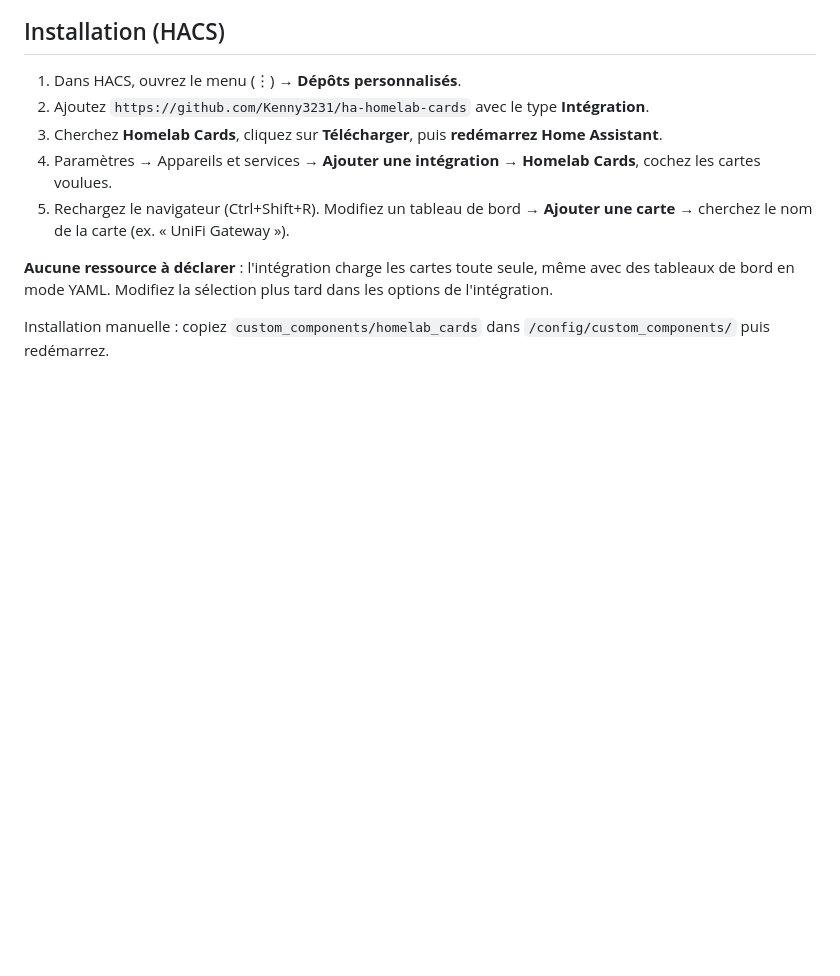
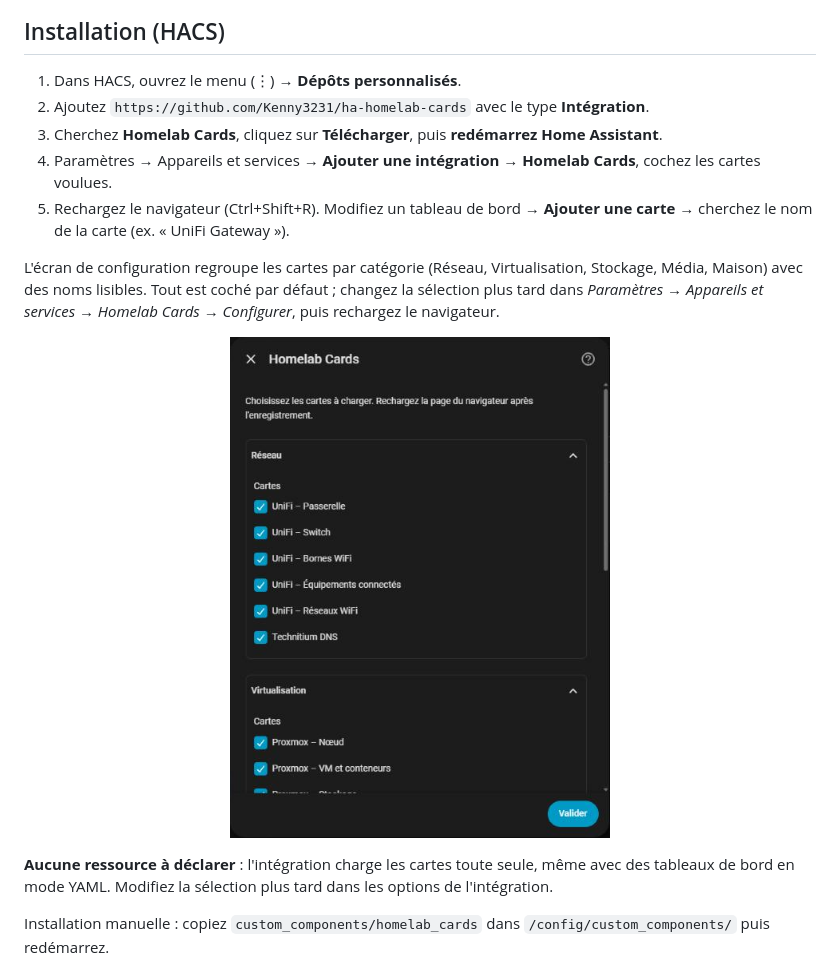
Before and after one commit to Kenny3231/ha-homelab-cards, a Markdown page: README.fr.md, the part around one of its changes. GitHub-like rendering; pictures changed too: docs/img/config-flow.png (added); blank space fills up the shorter version.

Commit message:
Docs: category selection screen, readable card names, screenshots
Co-Authored-By: Claude Sonnet 5.5 <noreply@anthropic.com>

```diff
--- a/README.fr.md
+++ b/README.fr.md
@@ -11,6 +13,10 @@ Cartes Lovelace pour homelab Home Assistant : UniFi, Proxmox, Synology, Transmis
 3. Cherchez **Homelab Cards**, cliquez sur **Télécharger**, puis **redémarrez Home Assistant**.
 4. Paramètres → Appareils et services → **Ajouter une intégration** → **Homelab Cards**, cochez les cartes voulues.
 5. Rechargez le navigateur (Ctrl+Shift+R). Modifiez un tableau de bord → **Ajouter une carte** → cherchez le nom de la carte (ex. « UniFi Gateway »).
+
+L'écran de configuration regroupe les cartes par catégorie (Réseau, Virtualisation, Stockage, Média, Maison) avec des noms lisibles. Tout est coché par défaut ; changez la sélection plus tard dans *Paramètres → Appareils et services → Homelab Cards → Configurer*, puis rechargez le navigateur.
+
+<p align="center"><img src="docs/img/config-flow.png" width="380" alt="Homelab Cards"></p>
 
 **Aucune ressource à déclarer** : l'intégration charge les cartes toute seule, même avec des tableaux de bord en mode YAML. Modifiez la sélection plus tard dans les options de l'intégration.
 
```
Also changed, not shown: other parts of README.fr.md (+2 -0 lines), README.md (+6 -0 lines), 4 other files.
